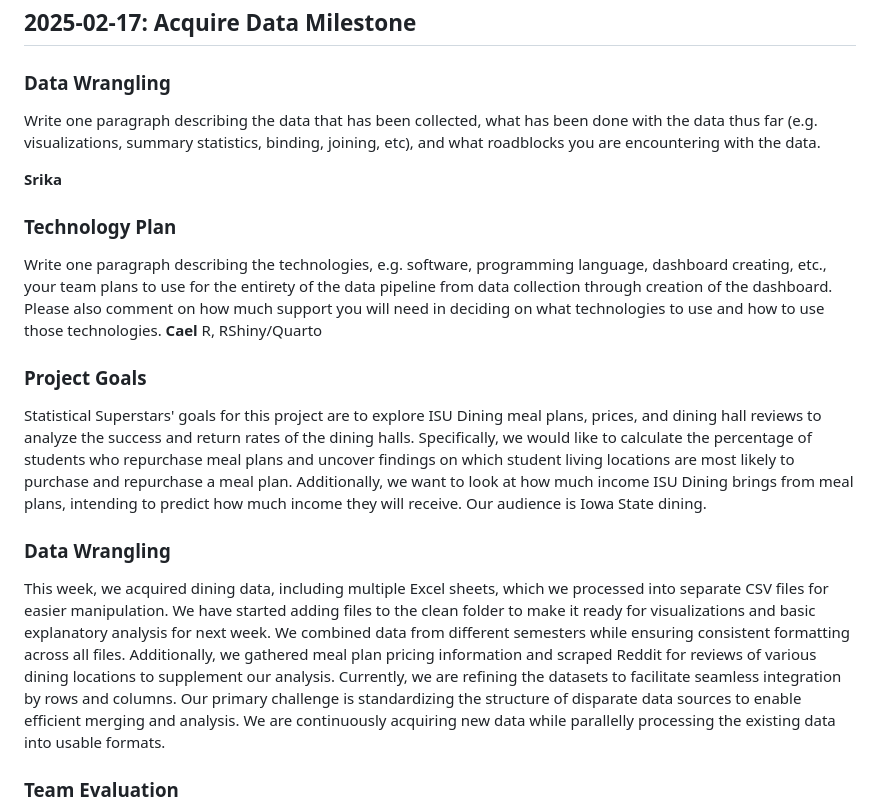
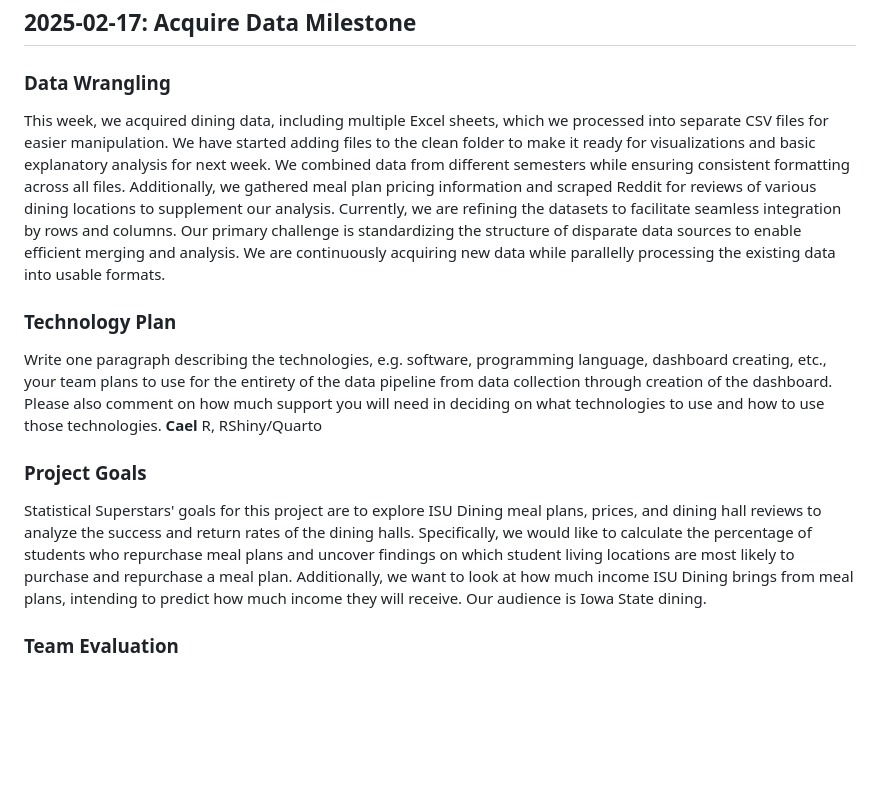
Before and after one commit to aawyatt/DS4010_E, a Markdown page: MILESTONE.md, the part around the change. GitHub-like rendering; blank space fills up the shorter version.

```diff
--- a/MILESTONE.md
+++ b/MILESTONE.md
@@ -1,10 +1,7 @@
 ## 2025-02-17: Acquire Data Milestone
 
 ### Data Wrangling
-Write one paragraph describing the data that has been collected, what has been done with the data thus far
-(e.g. visualizations, summary statistics, binding, joining, etc), and what roadblocks you are encountering with the data.
-
-**Srika**
+This week, we acquired dining data, including multiple Excel sheets, which we processed into separate CSV files for easier manipulation. We have started adding files to the clean folder to make it ready for visualizations and basic explanatory analysis for next week. We combined data from different semesters while ensuring consistent formatting across all files. Additionally, we gathered meal plan pricing information and scraped Reddit for reviews of various dining locations to supplement our analysis. Currently, we are refining the datasets to facilitate seamless integration by rows and columns. Our primary challenge is standardizing the structure of disparate data sources to enable efficient merging and analysis. We are continuously acquiring new data while parallelly processing the existing data into usable formats.
 
 ### Technology Plan
 Write one paragraph describing the technologies, e.g. software, programming language, dashboard creating, etc.,
@@ -16,9 +13,6 @@ R, RShiny/Quarto
 ### Project Goals
 Statistical Superstars' goals for this project are to explore ISU Dining meal plans, prices, and dining hall reviews to analyze the success and return rates of the dining halls. Specifically, we would like to calculate the percentage of students who repurchase meal plans and uncover findings on which student living locations are most likely to purchase and repurchase a meal plan. Additionally, we want to look at how much income ISU Dining brings from meal plans, intending to predict how much income they will receive. Our audience is Iowa State dining.
 
-### Data Wrangling
-This week, we acquired dining data, including multiple Excel sheets, which we processed into separate CSV files for easier manipulation. We have started adding files to the clean folder to make it ready for visualizations and basic explanatory analysis for next week. We combined data from different semesters while ensuring consistent formatting across all files. Additionally, we gathered meal plan pricing information and scraped Reddit for reviews of various dining locations to supplement our analysis. Currently, we are refining the datasets to facilitate seamless integration by rows and columns. Our primary challenge is standardizing the structure of disparate data sources to enable efficient merging and analysis. We are continuously acquiring new data while parallelly processing the existing data into usable formats.
-
 ### Team Evaluation
 Our team, the Statistical Superstars, are currently in line with regard to the given timeline. The largest obstacle we have faced was in the data gathering section of last week. Since the team was interested in utilizing private data from the Iowa State University department of dining, we had to wait outside of our time frame for responses giving the "OK" along with the individuals at the department of dining to prep the data for our use cases. The obstacle of having the data publicly available on our github could also cause some issues given that we were instructed to ideally have everything available within the github. Our team discussed this potential issue and we came up with the solution that we would hold the data privately and run our scripts locally to do analysis/modeling. Another primary obstacle for meeting the weekly and end-of-semester goals would be biting off more than we can chew with our planning(since it is currently pretty dynamic because of the tentative data sources). A solution for this issue is to consistently talk about progress at every meeting during class to ensure we all are on track and on the same page. Additionally, we are taking extra steps to avoid this obstacle by providing updates in our groupchat whenever a task is completed/started.
 **Jonah**
```
